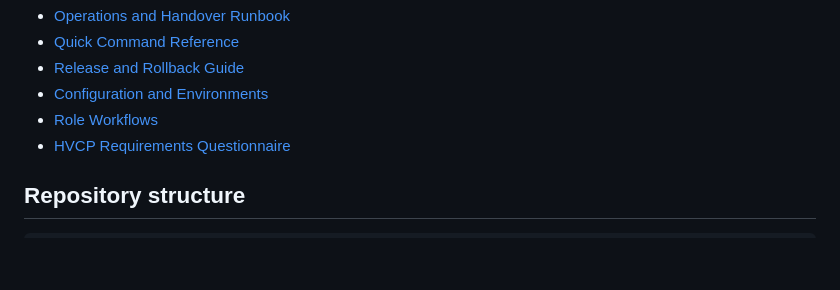
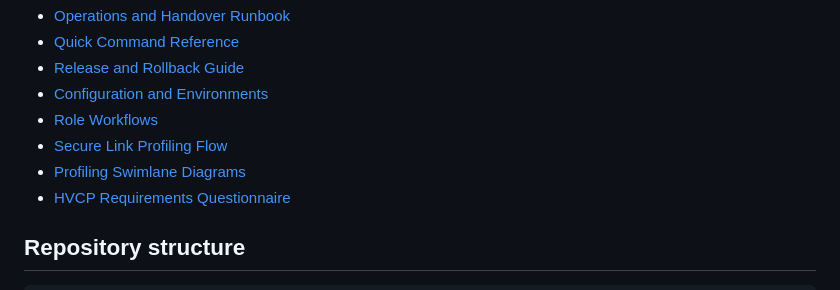
Before and after one commit to gilmour59/cacao_coffee_db, a Markdown page: README.md, the part around the change. Rendered like a GitHub page; blank space fills up the shorter version.

Commit message:
Link secure profiling and swimlane documentation

```diff
--- a/README.md
+++ b/README.md
@@ -77,6 +77,8 @@ See:
 - [Release and Rollback Guide](docs/RELEASE_AND_ROLLBACK.md)
 - [Configuration and Environments](docs/CONFIGURATION_AND_ENVIRONMENTS.md)
 - [Role Workflows](docs/ROLE_WORKFLOWS.md)
+- [Secure Link Profiling Flow](docs/SECURE_LINK_PROFILING_FLOW.md)
+- [Profiling Swimlane Diagrams](docs/PROFILING_SWIMLANE.md)
 - [HVCP Requirements Questionnaire](docs/HVCP_REQUIREMENTS_QUESTIONNAIRE.md)
 
 ## Repository structure
```
